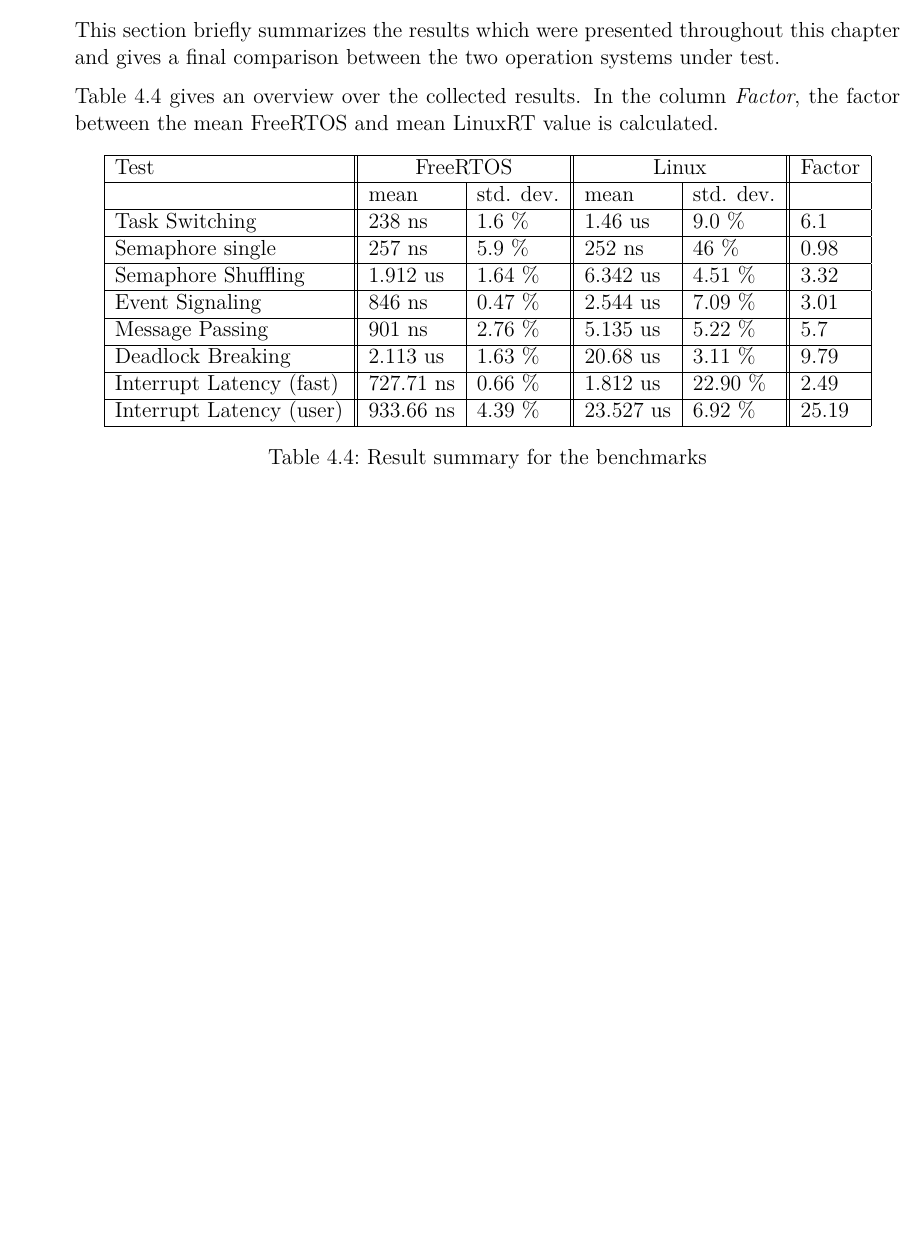
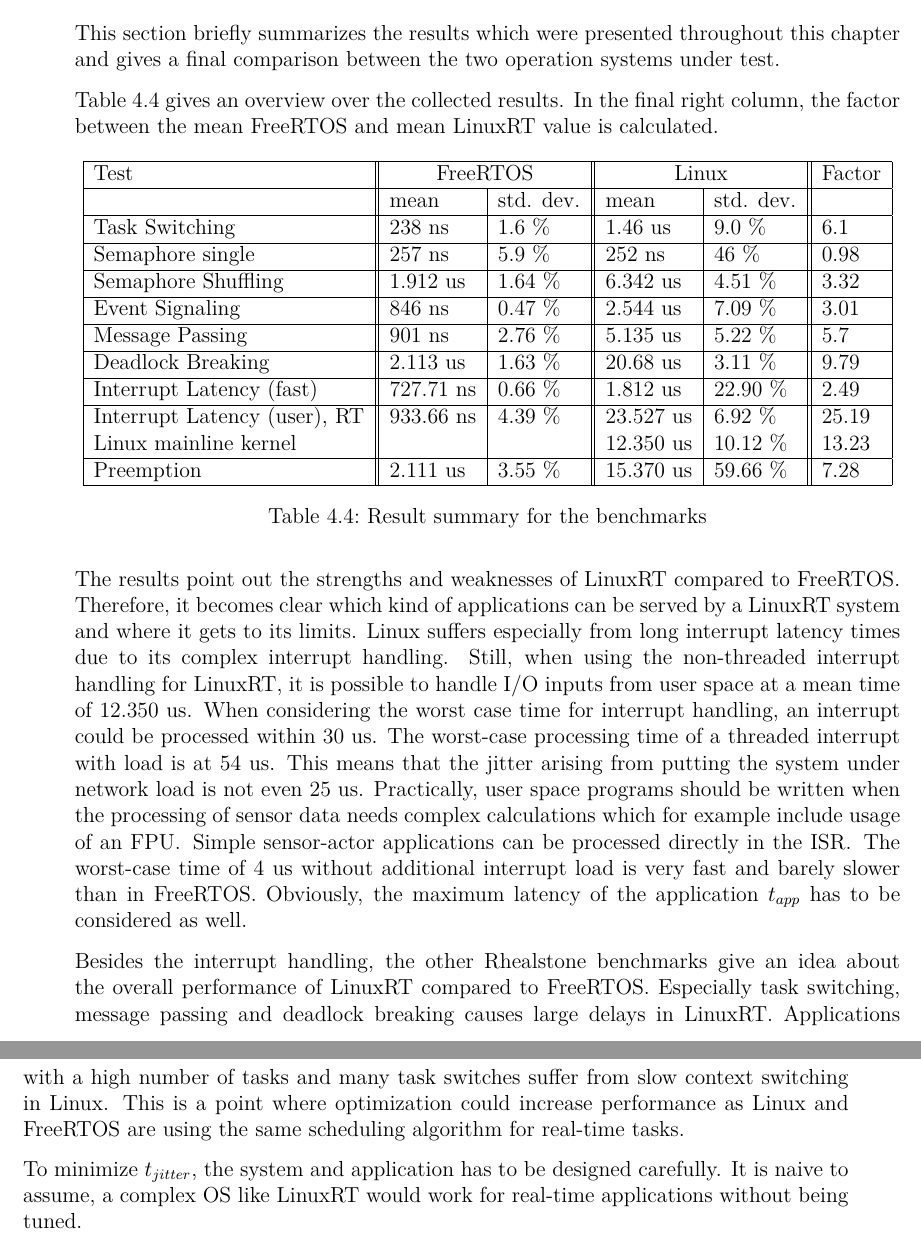
Before and after one commit to np88/RTOS_Compare_Root, a LaTeX thesis (template-da-0.7/Nadja_Peters_Master_Thesis.tex, which reads template-da-0.7/content_MA/Chapter3.tex): part of page 63 of 68 before the commit and two parts of pages 63 and 64 of 68 after it, the two joined at a grey line, cut so that both start at the same text, the shorter picture padded with empty space. Compiled offline with pdfLaTeX.

Commit message:
results final

```diff
--- a/template-da-0.7/content_MA/Chapter3.tex
+++ b/template-da-0.7/content_MA/Chapter3.tex
@@ -467,7 +468,7 @@
 This section briefly summarizes the results which were presented throughout this chapter and gives a final comparison between the two operation systems under test.
 \par
 Table \ref{tab_summary} gives an overview over the collected results.
-In the column \textit{Factor}, the factor between the mean FreeRTOS and mean LinuxRT value is calculated.
+In the final right column, the factor between the mean FreeRTOS and mean LinuxRT value is calculated.
 
 \begin{table}[htbp]
 	\centering
@@ -475,28 +476,54 @@
 			\hline
 				Test & \multicolumn{2}{|c||}{FreeRTOS} & \multicolumn{2}{|c||}{Linux}	& Factor				 	 \\
 				\hline
-																	& mean			 & std. dev. 		 & mean			  & std. dev. 	&			 \\
+																						& mean			 & std. dev. 		 & mean			  & std. dev. 	&			 \\
 				\hline
-				Task Switching						& 238 ns	 	 & 1.6 \%		 		 & 1.46 us	  & 9.0 \%			&	6.1	 \\
+				Task Switching											& 238 ns	 	 & 1.6 \%		 		 & 1.46 us	  & 9.0 \%			&	6.1	 \\
 			  \hline
-			  Semaphore single				  & 257 ns		 & 5.9 \%  			 & 252 ns		  &	46 \% 			&	0.98 \\
+			  Semaphore single									  & 257 ns		 & 5.9 \%  			 & 252 ns		  &	46 \% 			&	0.98 \\
 			  \hline
-			  Semaphore Shuffling 			& 1.912 us 	 & 1.64 \% 			 & 6.342 us  	&	4.51 \%			&	3.32 \\
+			  Semaphore Shuffling 								& 1.912 us 	 & 1.64 \% 			 & 6.342 us  	&	4.51 \%			&	3.32 \\
 			  \hline
-			  Event Signaling						& 846 ns		 & 0.47 \% 			 & 2.544 us		& 7.09 \%			&	3.01 \\
+			  Event Signaling											& 846 ns		 & 0.47 \% 			 & 2.544 us		& 7.09 \%			&	3.01 \\
 			  \hline
-			  Message Passing						& 901 ns		 & 2.76 \% 			 & 5.135 us		& 5.22 \%			&	5.7  \\
+			  Message Passing											& 901 ns		 & 2.76 \% 			 & 5.135 us		& 5.22 \%			&	5.7  \\
 			  \hline
-			  Deadlock Breaking					& 2.113 us	 & 1.63 \% 			 & 20.68 us		& 3.11 \%			&	9.79 \\
+			  Deadlock Breaking										& 2.113 us	 & 1.63 \% 			 & 20.68 us		& 3.11 \%			&	9.79 \\
 			  \hline
-			  Interrupt Latency (fast)	& 727.71 ns	 & 0.66 \% 			 & 1.812 us		& 22.90 \%		&	2.49 \\
+			  Interrupt Latency (fast)						& 727.71 ns	 & 0.66 \% 			 & 1.812 us		& 22.90 \%		&	2.49 \\
 			  \hline
-			  Interrupt Latency (user)	& 933.66 ns	 & 4.39 \% 			 & 23.527 us	& 6.92 \%			&	25.19 \\
+			  Interrupt Latency (user), RT				& 933.66 ns	 & 4.39 \% 			 & 23.527 us  & 6.92 \%			&	25.19 \\
+			  %\hline
+			  Linux mainline kernel								& 					 &  			 			 & 12.350 us	& 10.12 \%		&	13.23 \\
+			  \hline
+			  Preemption													& 2.111 us	 & 3.55 \% 			 & 15.370 us	& 59.66 \%		&	7.28 \\
 			\hline
 		\end{tabular}
 	\caption{Result summary for the benchmarks}
 	\label{tab_summary}
 \end{table}
+
+The results point out the strengths and weaknesses of LinuxRT compared to FreeRTOS.
+Therefore, it becomes clear which kind of applications can be served by a LinuxRT system and where it gets to its limits.
+Linux suffers especially from long interrupt latency times due to its complex interrupt handling.
+Still, when using the non-threaded interrupt handling for LinuxRT, it is possible to handle \ac{I/O} inputs from user space at a mean time of 12.350 us.
+When considering the worst case time for interrupt handling, an interrupt could be processed within 30 us.
+The worst-case processing time of a threaded interrupt with load is at 54 us.
+This means that the jitter arising from putting the system under network load is not even 25 us.
+Practically, user space programs should be written when the processing of sensor data needs complex calculations which for example include usage of an \ac{FPU}.
+Simple sensor-actor applications can be processed directly in the \ac{ISR}.
+The worst-case time of 4 us without additional interrupt load is very fast and barely slower than in FreeRTOS.
+Obviously, the maximum latency of the application $t_{app}$ has to be considered as well.
+\par
+Besides the interrupt handling, the other Rhealstone benchmarks give an idea about the overall performance of LinuxRT compared to FreeRTOS.
+Especially task switching, message passing and deadlock breaking causes large delays in LinuxRT.
+Applications with a high number of tasks and many task switches suffer from slow context switching in Linux.
+This is a point where optimization could increase performance as Linux and FreeRTOS are using the same scheduling algorithm for real-time tasks.
+
+To minimize $t_{jitter}$, the system and application has to be designed carefully.
+It is naive to assume, a complex \ac{OS} like LinuxRT would work for real-time applications without being tuned.
+
+
 
 
 %\subsection{Single Mutex Results}
```
Also changed, not shown: template-da-0.7/content_MA/Chapter3.tex (1 more changed lines).
